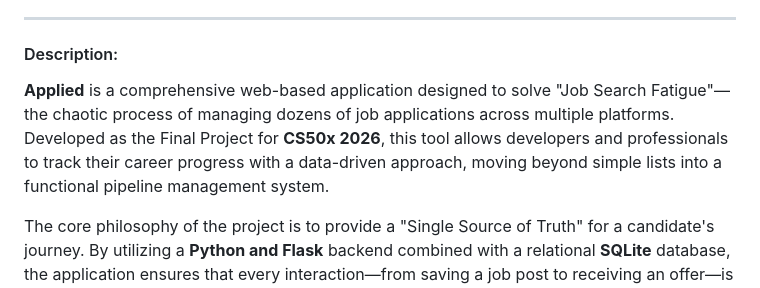
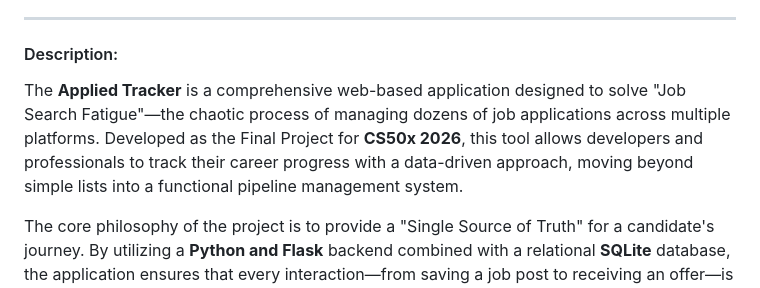
Before and after one commit to williamgrocha/job-application-tracker, a Markdown page: README.md, the part around the change. Rendered like a GitHub page.

Commit message:
Revise project description in README
Updated project description to reflect the name 'Applied Tracker'.

```diff
--- a/README.md
+++ b/README.md
@@ -47,7 +47,7 @@
 
 ---
 #### Description:
-**Applied** is a comprehensive web-based application designed to solve "Job Search Fatigue"—the chaotic process of managing dozens of job applications across multiple platforms. Developed as the Final Project for **CS50x 2026**, this tool allows developers and professionals to track their career progress with a data-driven approach, moving beyond simple lists into a functional pipeline management system.
+The **Applied Tracker** is a comprehensive web-based application designed to solve "Job Search Fatigue"—the chaotic process of managing dozens of job applications across multiple platforms. Developed as the Final Project for **CS50x 2026**, this tool allows developers and professionals to track their career progress with a data-driven approach, moving beyond simple lists into a functional pipeline management system.
 
 The core philosophy of the project is to provide a "Single Source of Truth" for a candidate's journey. By utilizing a **Python and Flask** backend combined with a relational **SQLite** database, the application ensures that every interaction—from saving a job post to receiving an offer—is recorded, categorized, and analyzed.
 
```
